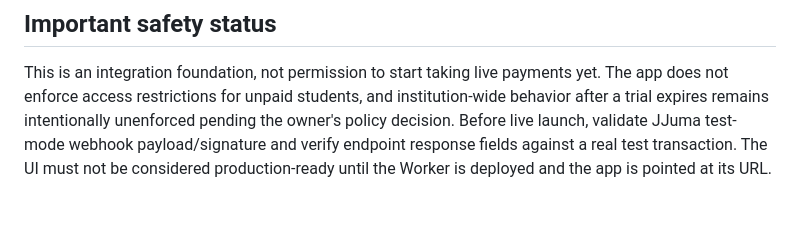
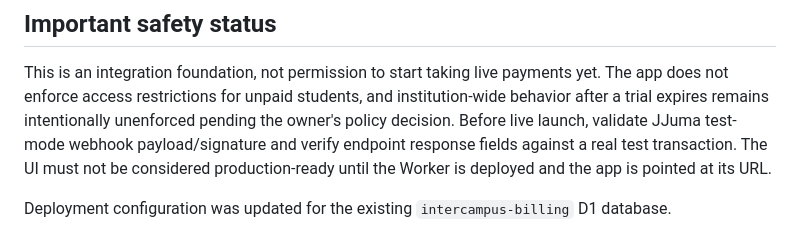
Before and after one commit to jowicode-alt/jowi-biz-os, a Markdown page: billing-worker/README.md, the part around the change. Drawn GitHub-style; blank space fills up the shorter version.

```diff
--- a/billing-worker/README.md
+++ b/billing-worker/README.md
@@ -39,3 +39,6 @@ Never put secret values in browser JavaScript or commit them to GitHub. **Do not
 ## Important safety status
 
 This is an integration foundation, not permission to start taking live payments yet. The app does not enforce access restrictions for unpaid students, and institution-wide behavior after a trial expires remains intentionally unenforced pending the owner's policy decision. Before live launch, validate JJuma test-mode webhook payload/signature and verify endpoint response fields against a real test transaction. The UI must not be considered production-ready until the Worker is deployed and the app is pointed at its URL.
+
+
+Deployment configuration was updated for the existing `intercampus-billing` D1 database.
```
